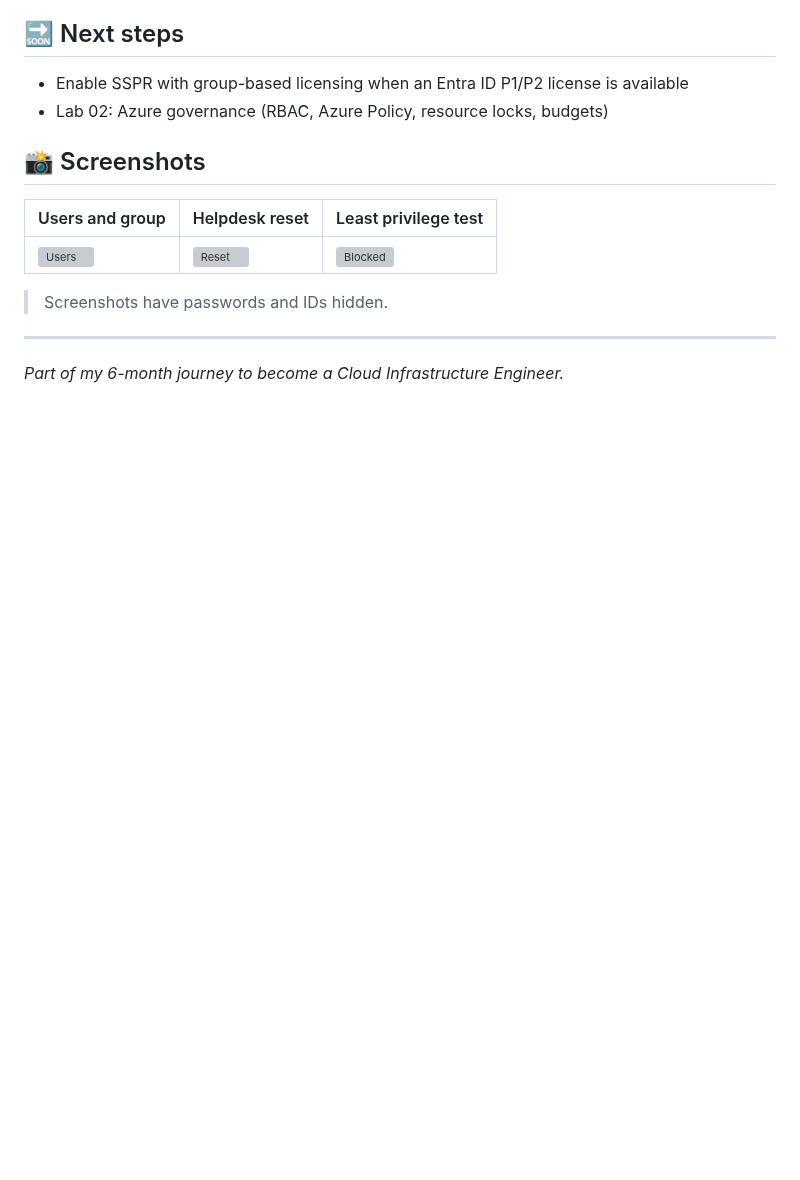
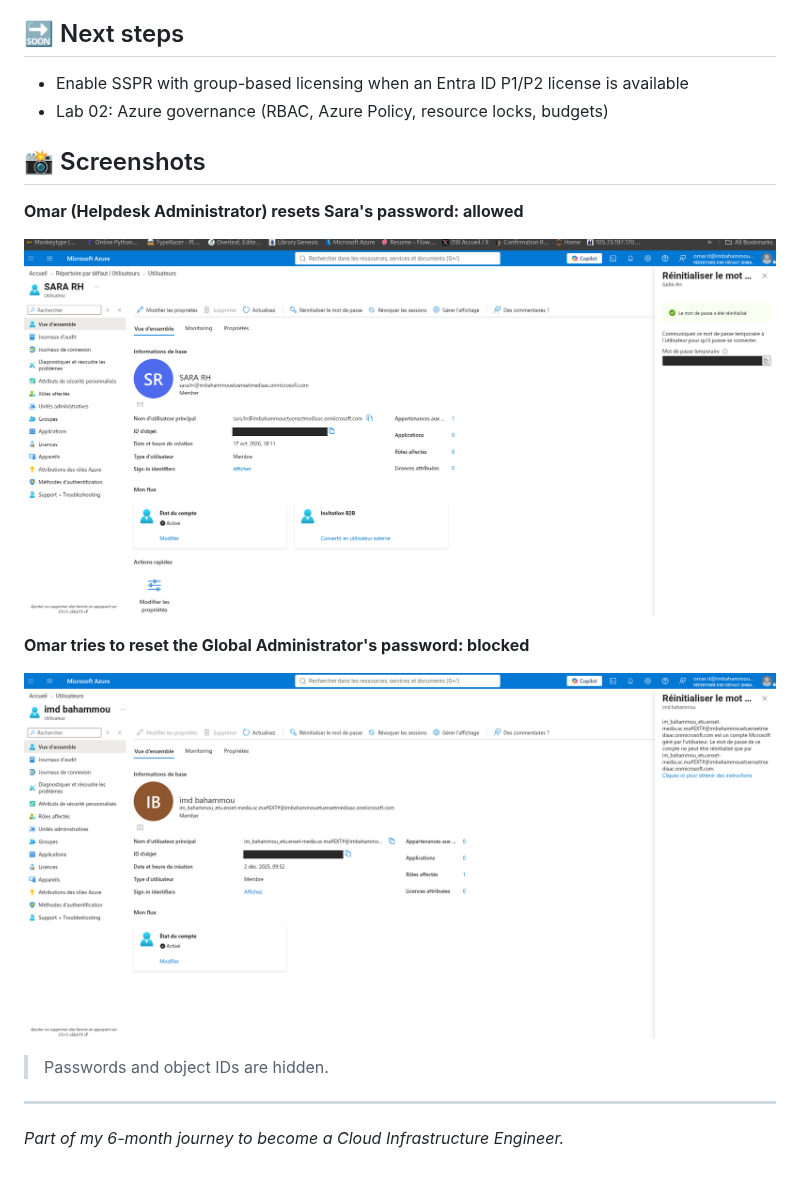
Before and after one commit to 7october/azure-labs, a Markdown page: lab-01-entra-id/README.md, the part around the change. GitHub-like rendering; pictures changed too: lab-01-entra-id/screenshots/02-helpdesk-reset.png (added), lab-01-entra-id/screenshots/03-admin-blocked.png (added); blank space fills up the shorter version; grey boxes are pictures that could not be loaded.

Commit message:
Lab 01: add screenshots (password and IDs hidden)
Co-Authored-By: Claude Opus 5.5 <noreply@anthropic.com>
Claude-Session: https://claude.ai/code/session_015kuXWqnQTLPf1Dx14KN5Wg

```diff
--- a/lab-01-entra-id/README.md
+++ b/lab-01-entra-id/README.md
@@ -57,11 +57,15 @@ Simulate a small company IT team in Microsoft Entra ID:
 
 ## 📸 Screenshots
 
-| Users and group | Helpdesk reset | Least privilege test |
-|---|---|---|
-| ![Users](screenshots/01-users.png) | ![Reset](screenshots/02-helpdesk-reset.png) | ![Blocked](screenshots/03-admin-blocked.png) |
+**Omar (Helpdesk Administrator) resets Sara's password: allowed**
 
-> Screenshots have passwords and IDs hidden.
+![Helpdesk reset](screenshots/02-helpdesk-reset.png)
+
+**Omar tries to reset the Global Administrator's password: blocked**
+
+![Admin blocked](screenshots/03-admin-blocked.png)
+
+> Passwords and object IDs are hidden.
 
 ---
 *Part of my 6-month journey to become a Cloud Infrastructure Engineer.*
```
